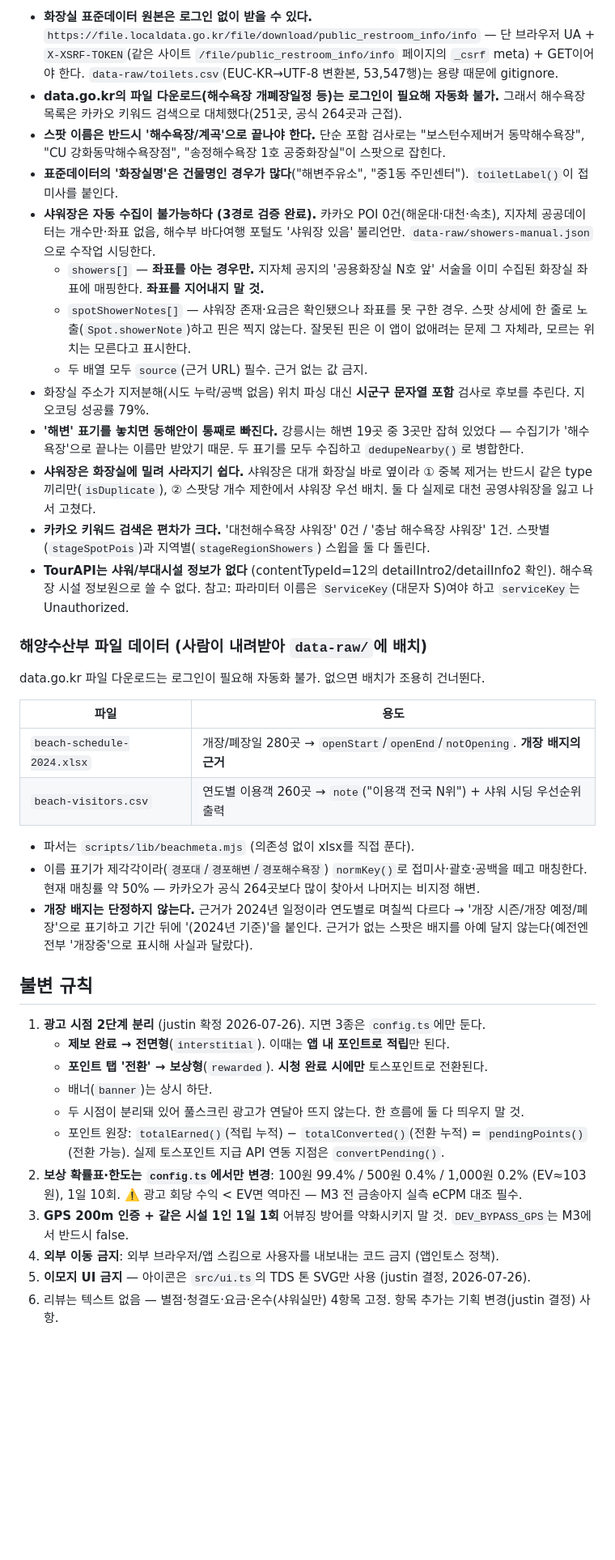
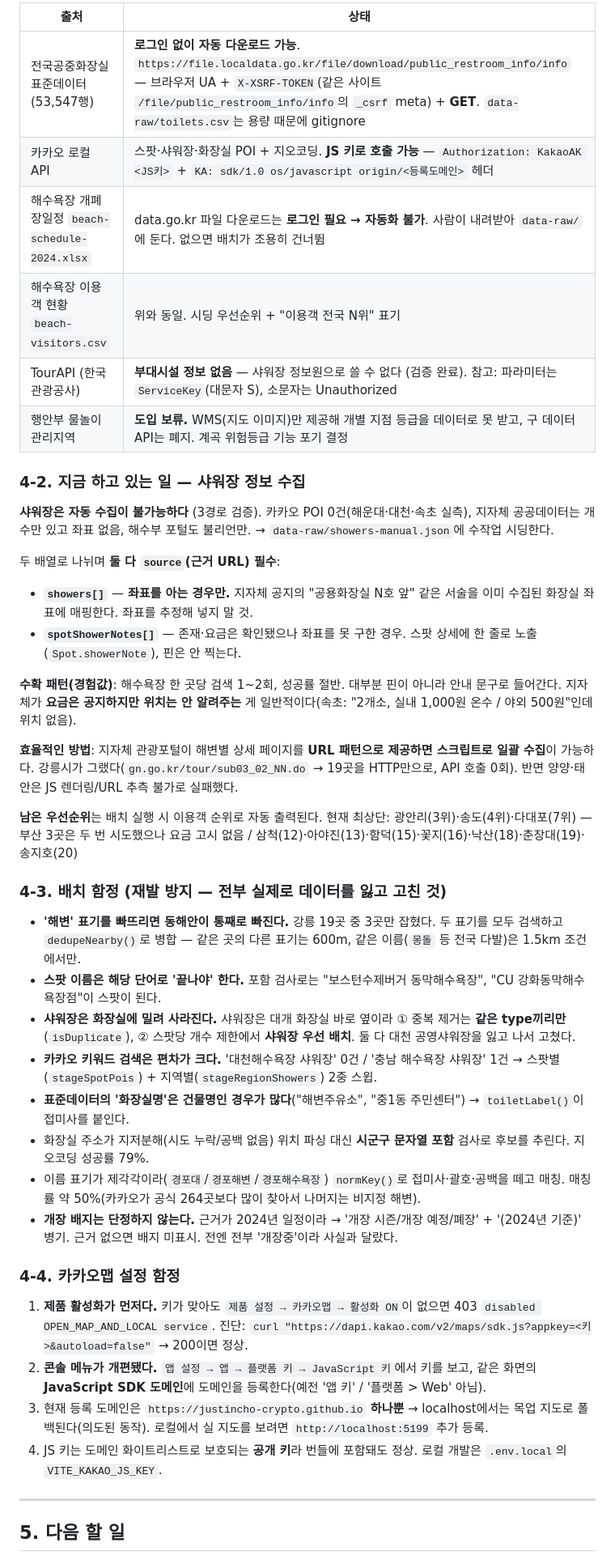
Before and after one commit to JustinCho-Crypto/beach-toilet, a Markdown page: CLAUDE.md, the part around one of its changes. Shown at 81% size. GitHub-like rendering; blank space fills up the shorter version.

```diff
--- a/CLAUDE.md
+++ b/CLAUDE.md
@@ -33,42 +120,48 @@
 
-- **화장실 표준데이터 원본은 로그인 없이 받을 수 있다.** `https://file.localdata.go.kr/file/download/public_restroom_info/info` — 단 브라우저 UA + `X-XSRF-TOKEN`(같은 사이트 `/file/public_restroom_info/info` 페이지의 `_csrf` meta) + GET이어야 한다. `data-raw/toilets.csv`(EUC-KR→UTF-8 변환본, 53,547행)는 용량 때문에 gitignore.
-- **data.go.kr의 파일 다운로드(해수욕장 개폐장일정 등)는 로그인이 필요해 자동화 불가.** 그래서 해수욕장 목록은 카카오 키워드 검색으로 대체했다(251곳, 공식 264곳과 근접).
-- **스팟 이름은 반드시 '해수욕장/계곡'으로 끝나야 한다.** 단순 포함 검사로는 "보스턴수제버거 동막해수욕장", "CU 강화동막해수욕장점", "송정해수욕장 1호 공중화장실"이 스팟으로 잡힌다.
-- **표준데이터의 '화장실명'은 건물명인 경우가 많다**("해변주유소", "중1동 주민센터"). `toiletLabel()`이 접미사를 붙인다.
-- **샤워장은 자동 수집이 불가능하다 (3경로 검증 완료).** 카카오 POI 0건(해운대·대천·속초), 지자체 공공데이터는 개수만·좌표 없음, 해수부 바다여행 포털도 '샤워장 있음' 불리언만. `data-raw/showers-manual.json`으로 수작업 시딩한다.
-  - `showers[]` — **좌표를 아는 경우만.** 지자체 공지의 '공용화장실 N호 앞' 서술을 이미 수집된 화장실 좌표에 매핑한다. **좌표를 지어내지 말 것.**
-  - `spotShowerNotes[]` — 샤워장 존재·요금은 확인됐으나 좌표를 못 구한 경우. 스팟 상세에 한 줄로 노출(`Spot.showerNote`)하고 핀은 찍지 않는다. 잘못된 핀은 이 앱이 없애려는 문제 그 자체라, 모르는 위치는 모른다고 표시한다.
-  - 두 배열 모두 `source`(근거 URL) 필수. 근거 없는 값 금지.
+| 출처 | 상태 |
+|---|---|
+| 전국공중화장실표준데이터 (53,547행) | **로그인 없이 자동 다운로드 가능**. `https://file.localdata.go.kr/file/download/public_restroom_info/info` — 브라우저 UA + `X-XSRF-TOKEN`(같은 사이트 `/file/public_restroom_info/info`의 `_csrf` meta) + **GET**. `data-raw/toilets.csv`는 용량 때문에 gitignore |
+| 카카오 로컬 API | 스팟·샤워장·화장실 POI + 지오코딩. **JS 키로 호출 가능** — `Authorization: KakaoAK <JS키>` + `KA: sdk/1.0 os/javascript origin/<등록도메인>` 헤더 |
+| 해수욕장 개폐장일정 `beach-schedule-2024.xlsx` | data.go.kr 파일 다운로드는 **로그인 필요 → 자동화 불가**. 사람이 내려받아 `data-raw/`에 둔다. 없으면 배치가 조용히 건너뜀 |
+| 해수욕장 이용객 현황 `beach-visitors.csv` | 위와 동일. 시딩 우선순위 + "이용객 전국 N위" 표기 |
+| TourAPI (한국관광공사) | **부대시설 정보 없음** — 샤워장 정보원으로 쓸 수 없다 (검증 완료). 참고: 파라미터는 `ServiceKey`(대문자 S), 소문자는 Unauthorized |
+| 행안부 물놀이관리지역 | **도입 보류.** WMS(지도 이미지)만 제공해 개별 지점 등급을 데이터로 못 받고, 구 데이터 API는 폐지. 계곡 위험등급 기능 포기 결정 |
+
+### 4-2. 지금 하고 있는 일 — 샤워장 정보 수집
+
+**샤워장은 자동 수집이 불가능하다** (3경로 검증). 카카오 POI 0건(해운대·대천·속초 실측), 지자체 공공데이터는 개수만 있고 좌표 없음, 해수부 포털도 불리언만. → `data-raw/showers-manual.json`에 수작업 시딩한다.
+
+두 배열로 나뉘며 **둘 다 `source`(근거 URL) 필수**:
+
+- **`showers[]`** — **좌표를 아는 경우만.** 지자체 공지의 "공용화장실 N호 앞" 같은 서술을 이미 수집된 화장실 좌표에 매핑한다. 좌표를 추정해 넣지 말 것.
+- **`spotShowerNotes[]`** — 존재·요금은 확인됐으나 좌표를 못 구한 경우. 스팟 상세에 한 줄로 노출(`Spot.showerNote`), 핀은 안 찍는다.
+
+**수확 패턴(경험값)**: 해수욕장 한 곳당 검색 1~2회, 성공률 절반. 대부분 핀이 아니라 안내 문구로 들어간다. 지자체가 **요금은 공지하지만 위치는 안 알려주는** 게 일반적이다(속초: "2개소, 실내 1,000원 온수 / 야외 500원"인데 위치 없음).
+
+**효율적인 방법**: 지자체 관광포털이 해변별 상세 페이지를 **URL 패턴으로 제공하면 스크립트로 일괄 수집**이 가능하다. 강릉시가 그랬다(`gn.go.kr/tour/sub03_02_NN.do` → 19곳을 HTTP만으로, API 호출 0회). 반면 양양·태안은 JS 렌더링/URL 추측 불가로 실패했다.
+
+**남은 우선순위**는 배치 실행 시 이용객 순위로 자동 출력된다. 현재 최상단:
+광안리(3위)·송도(4위)·다대포(7위) — 부산 3곳은 두 번 시도했으나 요금 고시 없음 / 삼척(12)·아야진(13)·함덕(15)·꽃지(16)·낙산(18)·춘장대(19)·송지호(20)
+
+### 4-3. 배치 함정 (재발 방지 — 전부 실제로 데이터를 잃고 고친 것)
+
+- **'해변' 표기를 빠뜨리면 동해안이 통째로 빠진다.** 강릉 19곳 중 3곳만 잡혔다. 두 표기를 모두 검색하고 `dedupeNearby()`로 병합 — 같은 곳의 다른 표기는 600m, 같은 이름(`몽돌` 등 전국 다발)은 1.5km 조건에서만.
+- **스팟 이름은 해당 단어로 '끝나야' 한다.** 포함 검사로는 "보스턴수제버거 동막해수욕장", "CU 강화동막해수욕장점"이 스팟이 된다.
+- **샤워장은 화장실에 밀려 사라진다.** 샤워장은 대개 화장실 바로 옆이라 ① 중복 제거는 **같은 type끼리만**(`isDuplicate`), ② 스팟당 개수 제한에서 **샤워장 우선 배치**. 둘 다 대천 공영샤워장을 잃고 나서 고쳤다.
+- **카카오 키워드 검색은 편차가 크다.** '대천해수욕장 샤워장' 0건 / '충남 해수욕장 샤워장' 1건 → 스팟별(`stageSpotPois`) + 지역별(`stageRegionShowers`) 2중 스윕.
+- **표준데이터의 '화장실명'은 건물명인 경우가 많다**("해변주유소", "중1동 주민센터") → `toiletLabel()`이 접미사를 붙인다.
 - 화장실 주소가 지저분해(시도 누락/공백 없음) 위치 파싱 대신 **시군구 문자열 포함** 검사로 후보를 추린다. 지오코딩 성공률 79%.
-- **'해변' 표기를 놓치면 동해안이 통째로 빠진다.** 강릉시는 해변 19곳 중 3곳만 잡혀 있었다 — 수집기가 '해수욕장'으로 끝나는 이름만 받았기 때문. 두 표기를 모두 수집하고 `dedupeNearby()`로 병합한다.
-- **샤워장은 화장실에 밀려 사라지기 쉽다.** 샤워장은 대개 화장실 바로 옆이라 ① 중복 제거는 반드시 같은 type끼리만(`isDuplicate`), ② 스팟당 개수 제한에서 샤워장 우선 배치. 둘 다 실제로 대천 공영샤워장을 잃고 나서 고쳤다.
-- **카카오 키워드 검색은 편차가 크다.** '대천해수욕장 샤워장' 0건 / '충남 해수욕장 샤워장' 1건. 스팟별(`stageSpotPois`)과 지역별(`stageRegionShowers`) 스윕을 둘 다 돌린다.
-- **TourAPI는 샤워/부대시설 정보가 없다** (contentTypeId=12의 detailIntro2/detailInfo2 확인). 해수욕장 시설 정보원으로 쓸 수 없다. 참고: 파라미터 이름은 `ServiceKey`(대문자 S)여야 하고 `serviceKey`는 Unauthorized.
+- 이름 표기가 제각각이라(`경포대`/`경포해변`/`경포해수욕장`) `normKey()`로 접미사·괄호·공백을 떼고 매칭. 매칭률 약 50%(카카오가 공식 264곳보다 많이 찾아서 나머지는 비지정 해변).
+- **개장 배지는 단정하지 않는다.** 근거가 2024년 일정이라 → '개장 시즌/개장 예정/폐장' + '(2024년 기준)' 병기. 근거 없으면 배지 미표시. 전엔 전부 '개장중'이라 사실과 달랐다.
 
-### 해양수산부 파일 데이터 (사람이 내려받아 `data-raw/`에 배치)
+### 4-4. 카카오맵 설정 함정
 
-data.go.kr 파일 다운로드는 로그인이 필요해 자동화 불가. 없으면 배치가 조용히 건너뛴다.
+1. **제품 활성화가 먼저다.** 키가 맞아도 `제품 설정 → 카카오맵 → 활성화 ON`이 없으면 403 `disabled OPEN_MAP_AND_LOCAL service`. 진단: `curl "https://dapi.kakao.com/v2/maps/sdk.js?appkey=<키>&autoload=false"` → 200이면 정상.
+2. **콘솔 메뉴가 개편됐다.** `앱 설정 → 앱 → 플랫폼 키 → JavaScript 키`에서 키를 보고, 같은 화면의 **JavaScript SDK 도메인**에 도메인을 등록한다(예전 '앱 키' / '플랫폼 > Web' 아님).
+3. 현재 등록 도메인은 `https://justincho-crypto.github.io` **하나뿐** → localhost에서는 목업 지도로 폴백된다(의도된 동작). 로컬에서 실 지도를 보려면 `http://localhost:5199` 추가 등록.
+4. JS 키는 도메인 화이트리스트로 보호되는 **공개 키**라 번들에 포함돼도 정상. 로컬 개발은 `.env.local`의 `VITE_KAKAO_JS_KEY`.
 
-| 파일 | 용도 |
-|---|---|
-| `beach-schedule-2024.xlsx` | 개장/폐장일 280곳 → `openStart`/`openEnd`/`notOpening`. **개장 배지의 근거** |
-| `beach-visitors.csv` | 연도별 이용객 260곳 → `note`("이용객 전국 N위") + 샤워 시딩 우선순위 출력 |
+---
 
-- 파서는 `scripts/lib/beachmeta.mjs` (의존성 없이 xlsx를 직접 푼다).
-- 이름 표기가 제각각이라(`경포대`/`경포해변`/`경포해수욕장`) `normKey()`로 접미사·괄호·공백을 떼고 매칭한다. 현재 매칭률 약 50% — 카카오가 공식 264곳보다 많이 찾아서 나머지는 비지정 해변.
-- **개장 배지는 단정하지 않는다.** 근거가 2024년 일정이라 연도별로 며칠씩 다르다 → '개장 시즌/개장 예정/폐장'으로 표기하고 기간 뒤에 '(2024년 기준)'을 붙인다. 근거가 없는 스팟은 배지를 아예 달지 않는다(예전엔 전부 '개장중'으로 표시해 사실과 달랐다).
+## 5. 다음 할 일
 
-## 불변 규칙
-
-1. **광고 시점 2단계 분리** (justin 확정 2026-07-26). 지면 3종은 `config.ts`에만 둔다.
-   - **제보 완료 → 전면형**(`interstitial`). 이때는 **앱 내 포인트로 적립**만 된다.
-   - **포인트 탭 '전환' → 보상형**(`rewarded`). **시청 완료 시에만** 토스포인트로 전환된다.
-   - 배너(`banner`)는 상시 하단.
-   - 두 시점이 분리돼 있어 풀스크린 광고가 연달아 뜨지 않는다. 한 흐름에 둘 다 띄우지 말 것.
-   - 포인트 원장: `totalEarned()`(적립 누적) − `totalConverted()`(전환 누적) = `pendingPoints()`(전환 가능). 실제 토스포인트 지급 API 연동 지점은 `convertPending()`.
-2. **보상 확률표·한도는 `config.ts`에서만 변경**: 100원 99.4% / 500원 0.4% / 1,000원 0.2% (EV≈103원), 1일 10회. ⚠️ 광고 회당 수익 < EV면 역마진 — M3 전 금송아지 실측 eCPM 대조 필수.
-3. **GPS 200m 인증 + 같은 시설 1인 1일 1회** 어뷰징 방어를 약화시키지 말 것. `DEV_BYPASS_GPS`는 M3에서 반드시 false.
-4. **외부 이동 금지**: 외부 브라우저/앱 스킴으로 사용자를 내보내는 코드 금지 (앱인토스 정책).
-5. **이모지 UI 금지** — 아이콘은 `src/ui.ts`의 TDS 톤 SVG만 사용 (justin 결정, 2026-07-26).
-6. 리뷰는 텍스트 없음 — 별점·청결도·요금·온수(샤워실만) 4항목 고정. 항목 추가는 기획 변경(justin 결정) 사항.
-
```
Also changed, not shown: other parts of CLAUDE.md (+107 -40 lines), docs/ui-patterns.md (added, +132 -0 lines).
